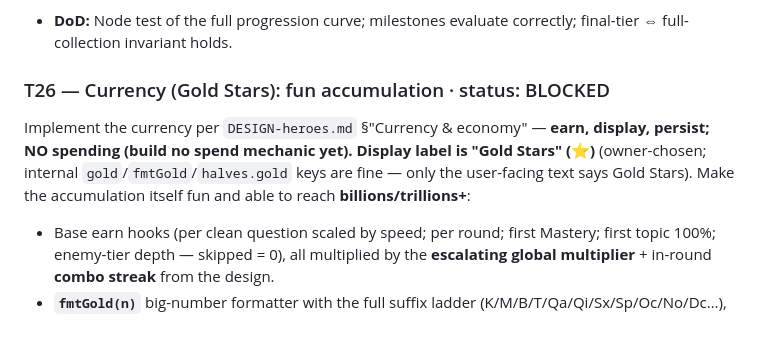
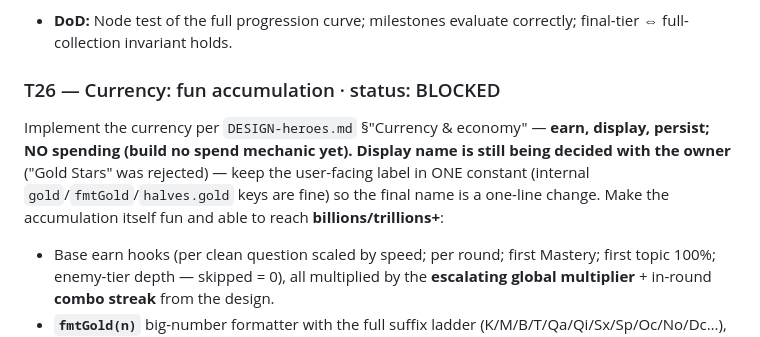
Before and after one commit to 00-1/halves, a Markdown page: docs/agent/BACKLOG.md, the part around one of its changes. GitHub-like rendering.

```diff
--- a/docs/agent/BACKLOG.md
+++ b/docs/agent/BACKLOG.md
@@ -489,12 +513,13 @@ the engagement layer.
 - **DoD:** Node test of the full progression curve; milestones evaluate
   correctly; final-tier ⇔ full-collection invariant holds.
 
-### T26 — Currency (Gold Stars): fun accumulation · status: BLOCKED
+### T26 — Currency: fun accumulation · status: BLOCKED
 Implement the currency per `DESIGN-heroes.md` §"Currency & economy" — **earn,
-display, persist; NO spending (build no spend mechanic yet).** **Display label is
-"Gold Stars" (⭐)** (owner-chosen; internal `gold`/`fmtGold`/`halves.gold` keys are
-fine — only the user-facing text says Gold Stars). Make the accumulation itself fun
-and able to reach **billions/trillions+**:
+display, persist; NO spending (build no spend mechanic yet).** **Display name is
+still being decided with the owner** ("Gold Stars" was rejected) — keep the
+user-facing label in ONE constant (internal `gold`/`fmtGold`/`halves.gold` keys are
+fine) so the final name is a one-line change. Make the accumulation itself fun and
+able to reach **billions/trillions+**:
 - Base earn hooks (per clean question scaled by speed; per round; first Mastery;
   first topic 100%; enemy-tier depth — skipped = 0), all multiplied by the
   **escalating global multiplier** + in-round **combo streak** from the design.
```
Also changed, not shown: other parts of docs/agent/BACKLOG.md (+50 -24 lines), docs/agent/DESIGN-heroes.md (+6 -5 lines).
